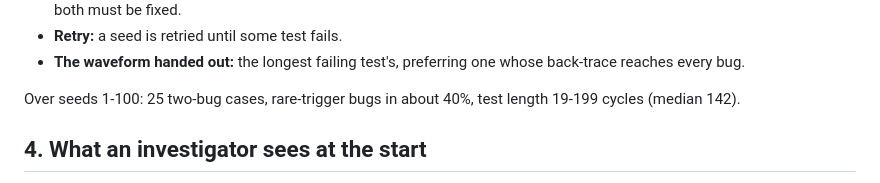
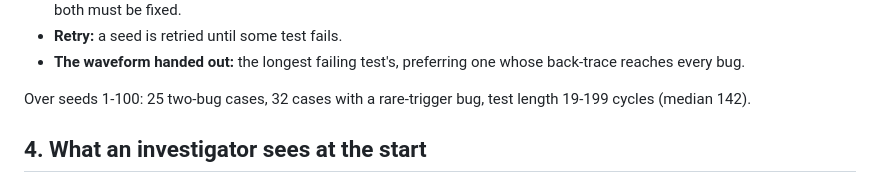
Before and after one commit to lmgame-org/Gaming-JevSwarm, a Markdown page: circuit/docs/problem_setup.md, the part around the change. Rendered like a GitHub page.

Commit message:
Circuit problem setup: exact rare-trigger count
Co-Authored-By: Claude Opus 5.5 (1M context) <noreply@anthropic.com>

```diff
--- a/circuit/docs/problem_setup.md
+++ b/circuit/docs/problem_setup.md
@@ -77,7 +77,7 @@ Each block's spec is a set of parameters. A bug changes one of them. The full ca
 - **Retry:** a seed is retried until some test fails.
 - **The waveform handed out:** the longest failing test's, preferring one whose back-trace reaches every bug.
 
-Over seeds 1-100: 25 two-bug cases, rare-trigger bugs in about 40%, test length 19-199 cycles (median 142).
+Over seeds 1-100: 25 two-bug cases, 32 cases with a rare-trigger bug, test length 19-199 cycles (median 142).
 
 ## 4. What an investigator sees at the start
 
```
